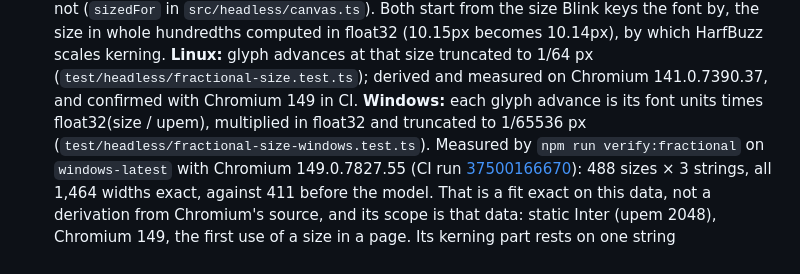
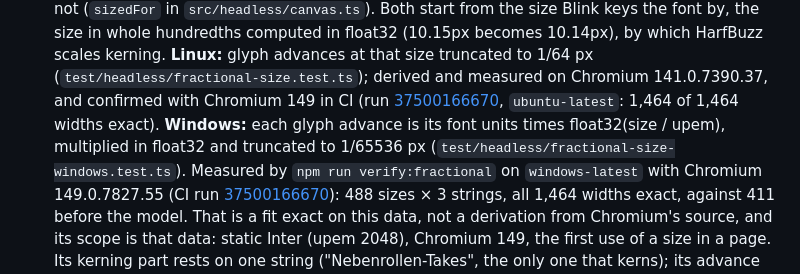
Before and after one commit to Z003Y89/pretext-kit, a Markdown page: README.md, the part around one of its changes. GitHub-like rendering.

```diff
--- a/README.md
+++ b/README.md
@@ -504,8 +504,9 @@ The claim is scoped exactly so:
   Both start from the size Blink keys the font by, the size in whole hundredths computed in float32 (10.15px becomes
   10.14px), by which HarfBuzz scales kerning. **Linux:** glyph advances at that size truncated to 1/64 px
   (`test/headless/fractional-size.test.ts`); derived and measured on Chromium 141.0.7390.37, and confirmed with
-  Chromium 149 in CI. **Windows:** each glyph advance is its font units times float32(size / upem), multiplied in
-  float32 and truncated to 1/65536 px (`test/headless/fractional-size-windows.test.ts`). Measured by `npm run
+  Chromium 149 in CI (run [37500166670](https://github.com/Z003Y89/pretext-kit/actions/runs/37500166670),
+  `ubuntu-latest`: 1,464 of 1,464 widths exact). **Windows:** each glyph advance is its font units times
+  float32(size / upem), multiplied in float32 and truncated to 1/65536 px (`test/headless/fractional-size-windows.test.ts`). Measured by `npm run
   verify:fractional` on `windows-latest` with Chromium 149.0.7827.55 (CI run
   [37500166670](https://github.com/Z003Y89/pretext-kit/actions/runs/37500166670)): 488 sizes × 3 strings, all 1,464
   widths exact, against 411 before the model. That is a fit exact on this data, not a derivation from Chromium's
```
Also changed, not shown: other parts of README.md (+3 -2 lines), CHANGELOG.md (+1 -1 lines), EVALUATION.md (+2 -2 lines).
